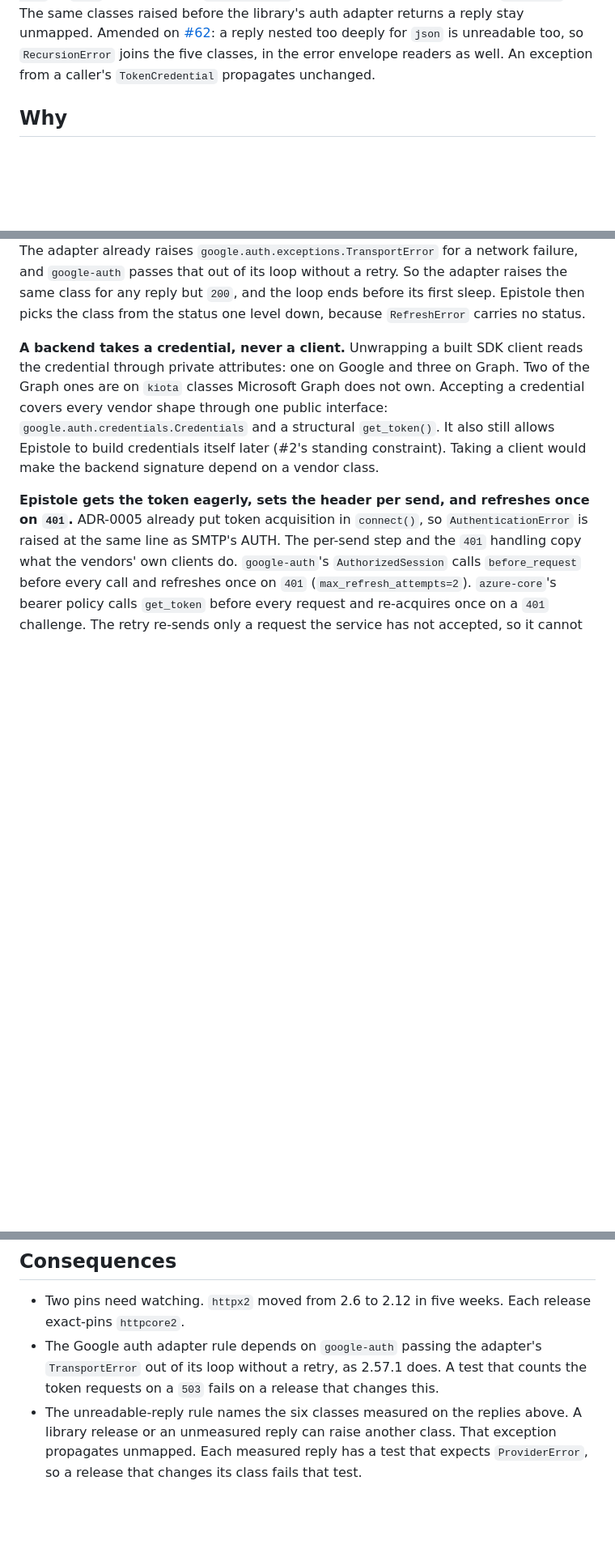
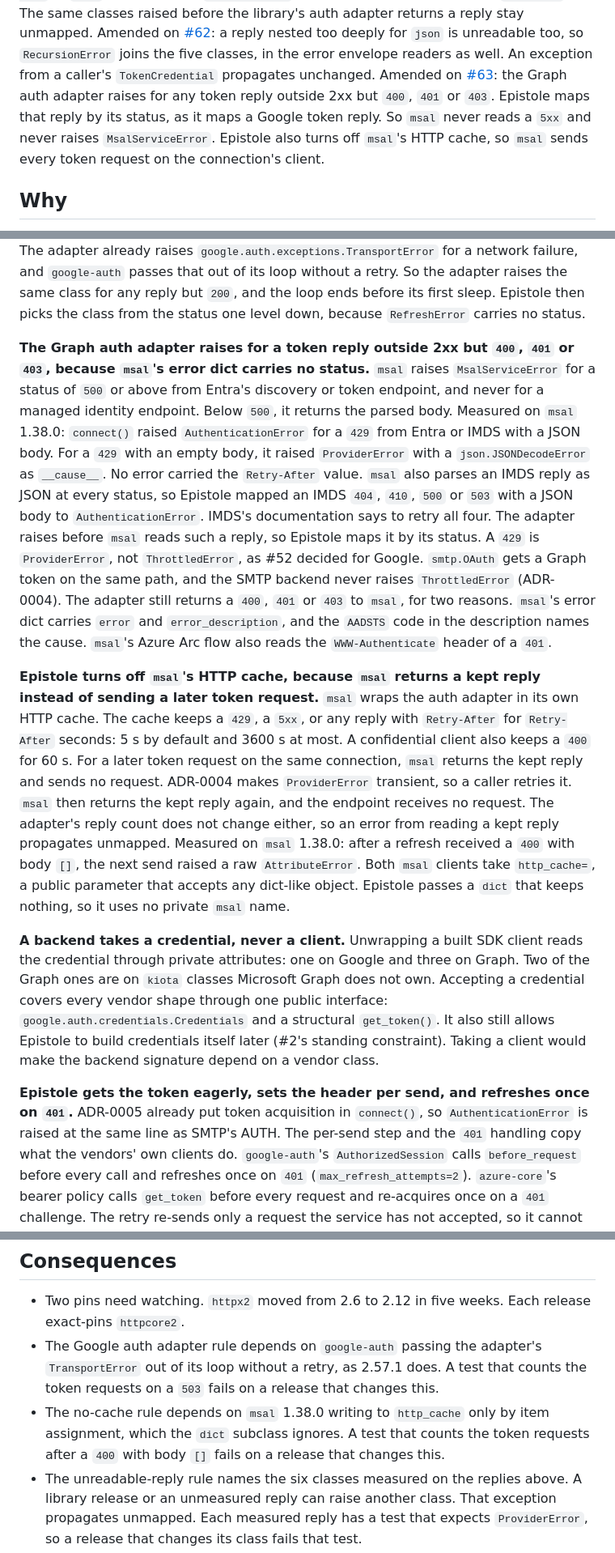
Before and after one commit to ozanozbeker/epistole, a Markdown page: docs/adr/0009-rest-direct-on-httpx2.md, 3 parts joined by grey strips. Shown at 81% size. Rendered like a GitHub page; blank space fills up the shorter version.

```diff
--- a/docs/adr/0009-rest-direct-on-httpx2.md
+++ b/docs/adr/0009-rest-direct-on-httpx2.md
@@ -21,6 +21,10 @@ Amended on [#55](https://github.com/ozanozbeker/epistole/issues/55): a token rep
 The same classes raised before the library's auth adapter returns a reply stay unmapped.
 Amended on [#62](https://github.com/ozanozbeker/epistole/issues/62): a reply nested too deeply for `json` is unreadable too, so `RecursionError` joins the five classes, in the error envelope readers as well.
 An exception from a caller's `TokenCredential` propagates unchanged.
+Amended on [#63](https://github.com/ozanozbeker/epistole/issues/63): the Graph auth adapter raises for any token reply outside 2xx but `400`, `401` or `403`.
+Epistole maps that reply by its status, as it maps a Google token reply.
+So `msal` never reads a `5xx` and never raises `MsalServiceError`.
+Epistole also turns off `msal`'s HTTP cache, so `msal` sends every token request on the connection's client.
 
 ## Why
 
@@ -68,6 +72,33 @@ No public setting turns the retry off.
 The adapter already raises `google.auth.exceptions.TransportError` for a network failure, and `google-auth` passes that out of its loop without a retry.
 So the adapter raises the same class for any reply but `200`, and the loop ends before its first sleep.
 Epistole then picks the class from the status one level down, because `RefreshError` carries no status.
+
+**The Graph auth adapter raises for a token reply outside 2xx but `400`, `401` or `403`, because `msal`'s error dict carries no status.**
+`msal` raises `MsalServiceError` for a status of `500` or above from Entra's discovery or token endpoint, and never for a managed identity endpoint.
+Below `500`, it returns the parsed body.
+Measured on `msal` 1.38.0: `connect()` raised `AuthenticationError` for a `429` from Entra or IMDS with a JSON body.
+For a `429` with an empty body, it raised `ProviderError` with a `json.JSONDecodeError` as `__cause__`.
+No error carried the `Retry-After` value.
+`msal` also parses an IMDS reply as JSON at every status, so Epistole mapped an IMDS `404`, `410`, `500` or `503` with a JSON body to `AuthenticationError`.
+IMDS's documentation says to retry all four.
+The adapter raises before `msal` reads such a reply, so Epistole maps it by its status.
+A `429` is `ProviderError`, not `ThrottledError`, as #52 decided for Google.
+`smtp.OAuth` gets a Graph token on the same path, and the SMTP backend never raises `ThrottledError` (ADR-0004).
+The adapter still returns a `400`, `401` or `403` to `msal`, for two reasons.
+`msal`'s error dict carries `error` and `error_description`, and the `AADSTS` code in the description names the cause.
+`msal`'s Azure Arc flow also reads the `WWW-Authenticate` header of a `401`.
+
+**Epistole turns off `msal`'s HTTP cache, because `msal` returns a kept reply instead of sending a later token request.**
+`msal` wraps the auth adapter in its own HTTP cache.
+The cache keeps a `429`, a `5xx`, or any reply with `Retry-After` for `Retry-After` seconds: 5 s by default and 3600 s at most.
+A confidential client also keeps a `400` for 60 s.
+For a later token request on the same connection, `msal` returns the kept reply and sends no request.
+ADR-0004 makes `ProviderError` transient, so a caller retries it.
+`msal` then returns the kept reply again, and the endpoint receives no request.
+The adapter's reply count does not change either, so an error from reading a kept reply propagates unmapped.
+Measured on `msal` 1.38.0: after a refresh received a `400` with body `[]`, the next send raised a raw `AttributeError`.
+Both `msal` clients take `http_cache=`, a public parameter that accepts any dict-like object.
+Epistole passes a `dict` that keeps nothing, so it uses no private `msal` name.
 
 **A backend takes a credential, never a client.**
 Unwrapping a built SDK client reads the credential through private attributes: one on Google and three on Graph.
@@ -208,6 +254,8 @@ It is token freshness, not the backoff policy #2 rules out.
   Each release exact-pins `httpcore2`.
 - The Google auth adapter rule depends on `google-auth` passing the adapter's `TransportError` out of its loop without a retry, as 2.57.1 does.
   A test that counts the token requests on a `503` fails on a release that changes this.
+- The no-cache rule depends on `msal` 1.38.0 writing to `http_cache` only by item assignment, which the `dict` subclass ignores.
+  A test that counts the token requests after a `400` with body `[]` fails on a release that changes this.
 - The unreadable-reply rule names the six classes measured on the replies above.
   A library release or an unmeasured reply can raise another class.
   That exception propagates unmapped.
```
Also changed, not shown: other parts of docs/adr/0009-rest-direct-on-httpx2.md (+17 -2 lines), docs/spec.md (+13 -7 lines).
